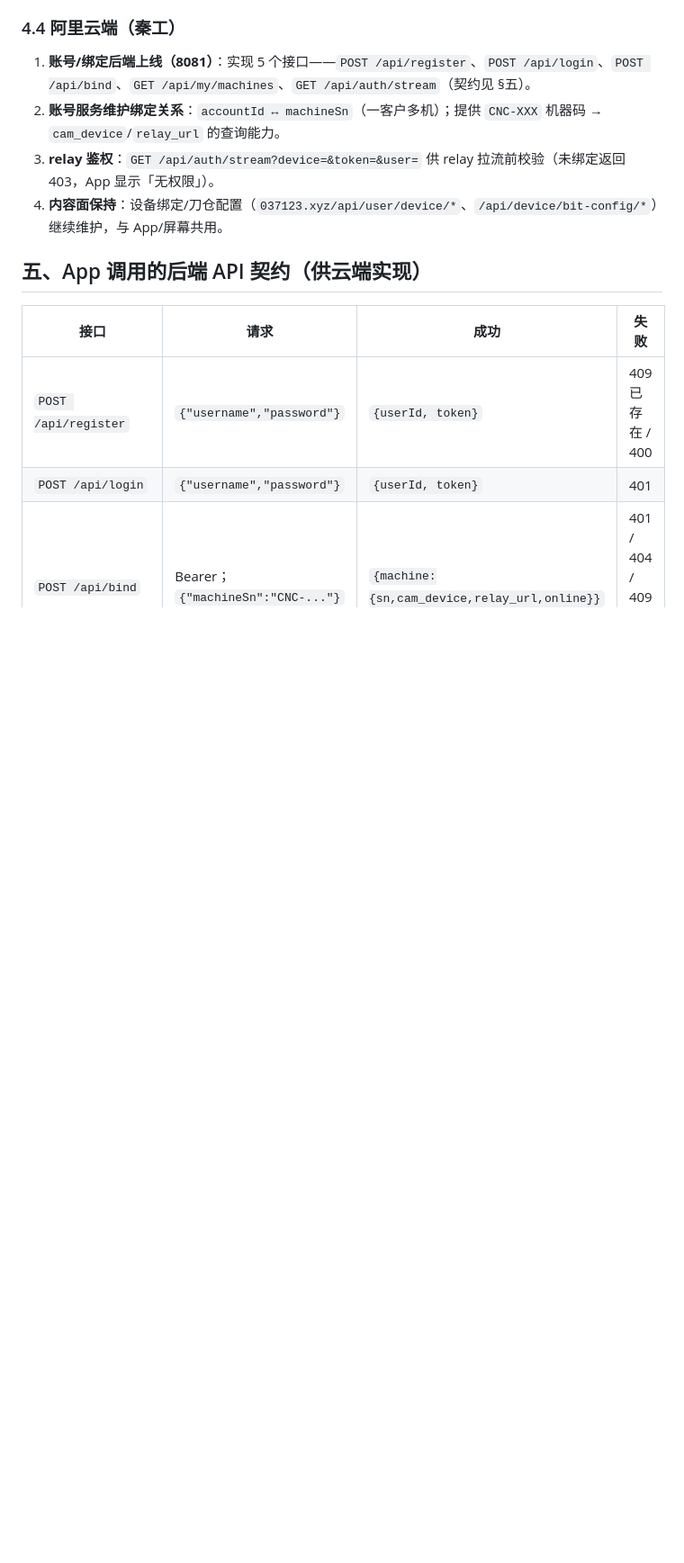
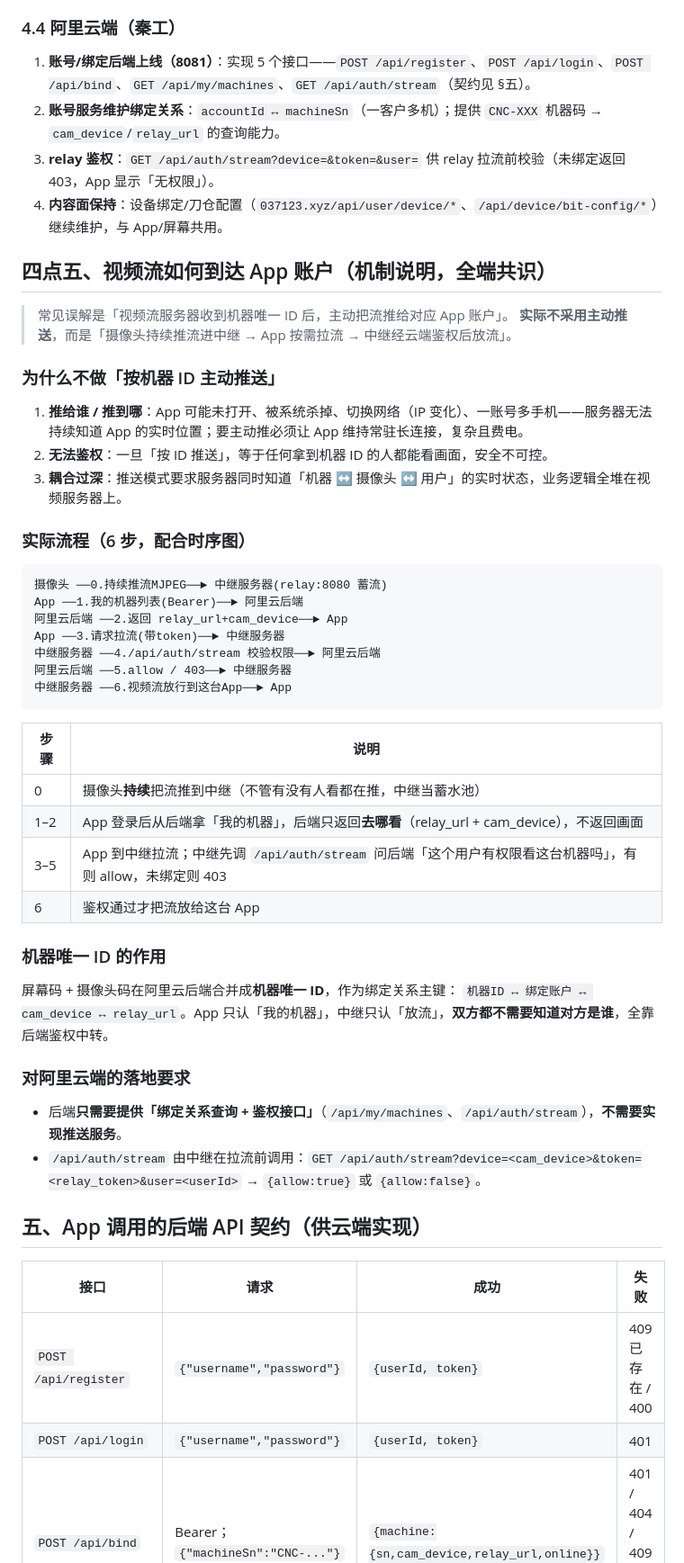
Before and after one commit to wangalex130-netizen/alexcnc, a Markdown page: docs/30-four-end-sync-20260820.md, the part around the change. Shown at 90% size. GitHub-like rendering; blank space fills up the shorter version.

Commit message:
docs: 30 补充视频流到达App账户的机制说明(拉流+鉴权，非主动推送)

````diff
--- a/docs/30-four-end-sync-20260820.md
+++ b/docs/30-four-end-sync-20260820.md
@@ -61,6 +61,46 @@ MQTT 转发视频流服务器连上这台机器的摄像头 → 客户远程看
 3. **relay 鉴权**：`GET /api/auth/stream?device=&token=&user=` 供 relay 拉流前校验（未绑定返回 403，App 显示「无权限」）。
 4. **内容面保持**：设备绑定/刀仓配置（`037123.xyz/api/user/device/*`、`/api/device/bit-config/*`）继续维护，与 App/屏幕共用。
 
+## 四点五、视频流如何到达 App 账户（机制说明，全端共识）
+
+> 常见误解是「视频流服务器收到机器唯一 ID 后，主动把流推给对应 App 账户」。
+> **实际不采用主动推送**，而是「摄像头持续推流进中继 → App 按需拉流 → 中继经云端鉴权后放流」。
+
+### 为什么不做「按机器 ID 主动推送」
+
+1. **推给谁 / 推到哪**：App 可能未打开、被系统杀掉、切换网络（IP 变化）、一账号多手机——服务器无法持续知道 App 的实时位置；要主动推必须让 App 维持常驻长连接，复杂且费电。
+2. **无法鉴权**：一旦「按 ID 推送」，等于任何拿到机器 ID 的人都能看画面，安全不可控。
+3. **耦合过深**：推送模式要求服务器同时知道「机器 ↔ 摄像头 ↔ 用户」的实时状态，业务逻辑全堆在视频服务器上。
+
+### 实际流程（6 步，配合时序图）
+
+```
+摄像头 ──0.持续推流MJPEG──► 中继服务器(relay:8080 蓄流)
+App ──1.我的机器列表(Bearer)──► 阿里云后端
+阿里云后端 ──2.返回 relay_url+cam_device──► App
+App ──3.请求拉流(带token)──► 中继服务器
+中继服务器 ──4./api/auth/stream 校验权限──► 阿里云后端
+阿里云后端 ──5.allow / 403──► 中继服务器
+中继服务器 ──6.视频流放行到这台App──► App
+```
+
+| 步骤 | 说明 |
+|---|---|
+| 0 | 摄像头**持续**把流推到中继（不管有没有人看都在推，中继当蓄水池） |
+| 1–2 | App 登录后从后端拿「我的机器」，后端只返回**去哪看**（relay_url + cam_device），不返回画面 |
+| 3–5 | App 到中继拉流；中继先调 `/api/auth/stream` 问后端「这个用户有权限看这台机器吗」，有则 allow，未绑定则 403 |
+| 6 | 鉴权通过才把流放给这台 App |
+
+### 机器唯一 ID 的作用
+
+屏幕码 + 摄像头码在阿里云后端合并成**机器唯一 ID**，作为绑定关系主键：
+`机器ID ↔ 绑定账户 ↔ cam_device ↔ relay_url`。App 只认「我的机器」，中继只认「放流」，**双方都不需要知道对方是谁**，全靠后端鉴权中转。
+
+### 对阿里云端的落地要求
+
+- 后端**只需要提供「绑定关系查询 + 鉴权接口」**（`/api/my/machines`、`/api/auth/stream`），**不需要实现推送服务**。
+- `/api/auth/stream` 由中继在拉流前调用：`GET /api/auth/stream?device=<cam_device>&token=<relay_token>&user=<userId>` → `{allow:true}` 或 `{allow:false}`。
+
 ## 五、App 调用的后端 API 契约（供云端实现）
 
 | 接口 | 请求 | 成功 | 失败 |
````
